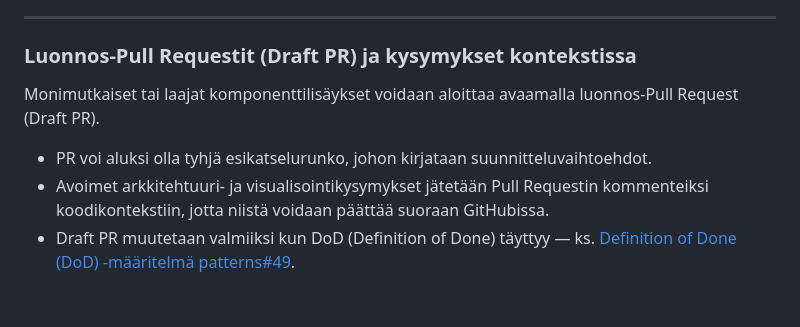
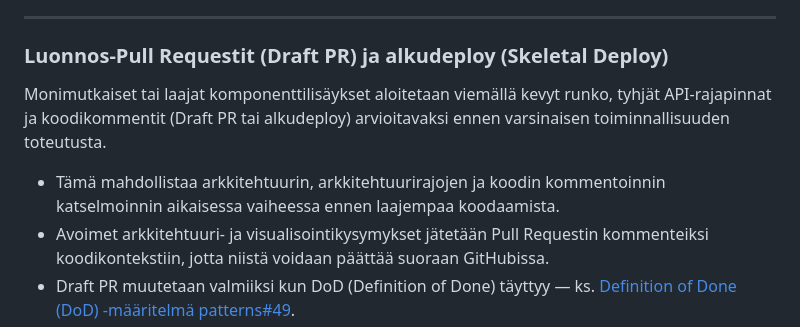
Before and after one commit to uutisseuranta/patterns, a Markdown page: TECHNICAL_DESIGN.md, the part around the change. GitHub-like rendering; blank space fills up the shorter version.

Commit message:
docs: lisää luonnos-PR ja alkudeploy -kehityskäytännöt ohjeisiin

```diff
--- a/TECHNICAL_DESIGN.md
+++ b/TECHNICAL_DESIGN.md
@@ -145,9 +145,9 @@ Kun käsitellään avointa dataa (kuten RSS-syötteitä tai ulkoisia datasettej
 ---
 
 
-### Luonnos-Pull Requestit (Draft PR) ja kysymykset kontekstissa
-Monimutkaiset tai laajat komponenttilisäykset voidaan aloittaa avaamalla luonnos-Pull Request (Draft PR).
-- PR voi aluksi olla tyhjä esikatselurunko, johon kirjataan suunnitteluvaihtoehdot.
+### Luonnos-Pull Requestit (Draft PR) ja alkudeploy (Skeletal Deploy)
+Monimutkaiset tai laajat komponenttilisäykset aloitetaan viemällä kevyt runko, tyhjät API-rajapinnat ja koodikommentit (Draft PR tai alkudeploy) arvioitavaksi ennen varsinaisen toiminnallisuuden toteutusta.
+- Tämä mahdollistaa arkkitehtuurin, arkkitehtuurirajojen ja koodin kommentoinnin katselmoinnin aikaisessa vaiheessa ennen laajempaa koodaamista.
 - Avoimet arkkitehtuuri- ja visualisointikysymykset jätetään Pull Requestin kommenteiksi koodikontekstiin, jotta niistä voidaan päättää suoraan GitHubissa.
 - Draft PR muutetaan valmiiksi kun DoD (Definition of Done) täyttyy — ks. [Definition of Done (DoD) -määritelmä patterns#49](https://github.com/uutisseuranta/patterns/issues/49).
 
```
